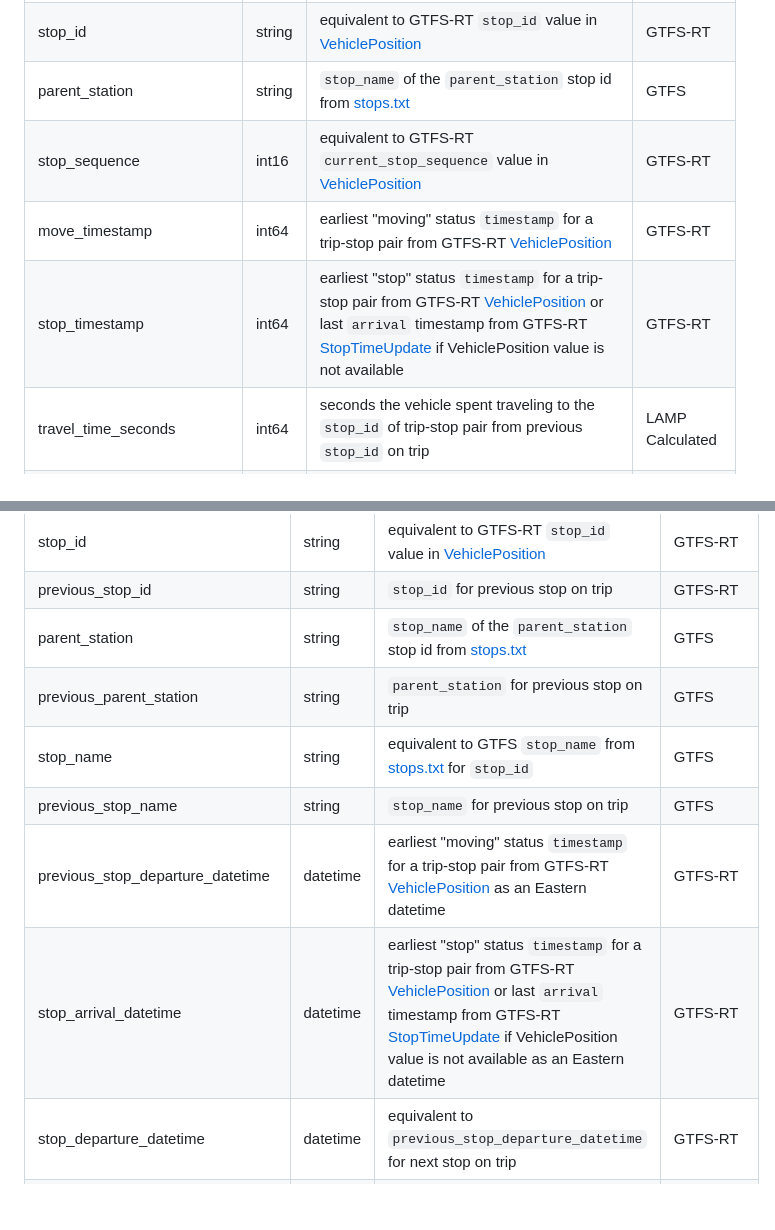
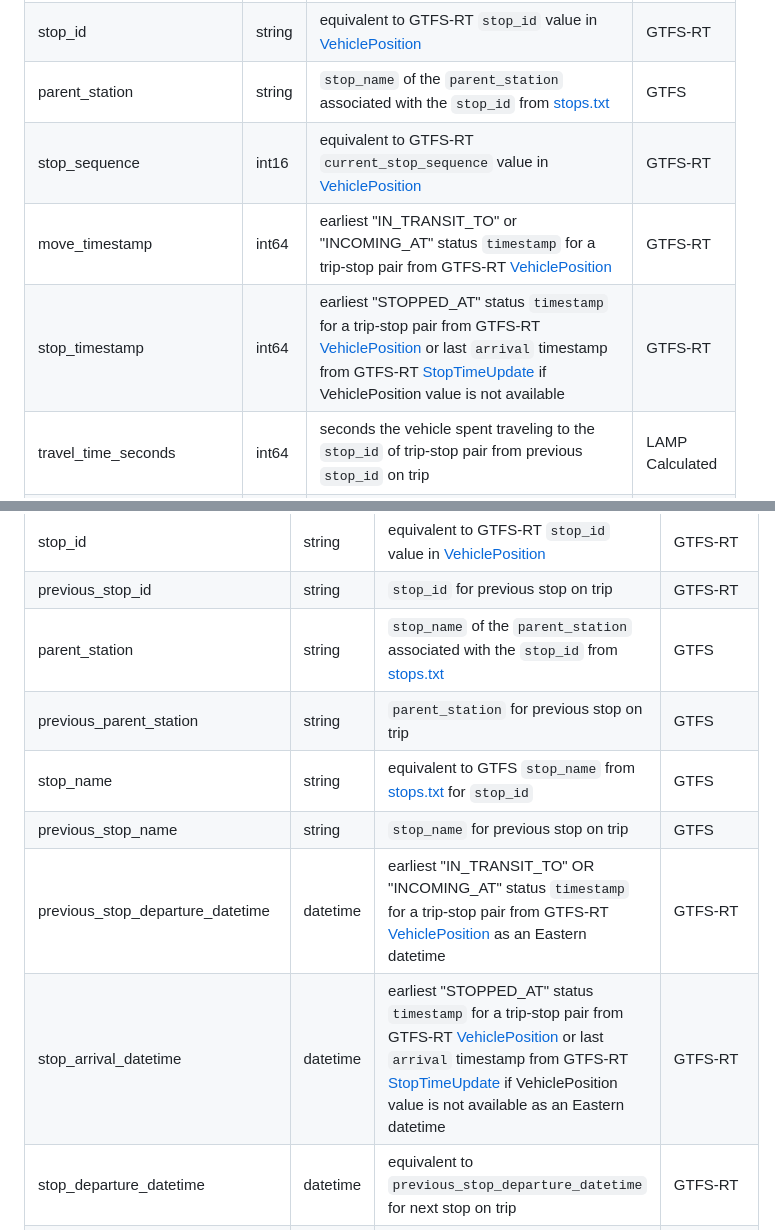
Before and after one commit to mbta/lamp, a Markdown page: Data_Dictionary.md, 2 parts joined by grey strips. Drawn GitHub-style; blank space fills up the shorter version.

Commit message:
opmi requested updates

```diff
--- a/Data_Dictionary.md
+++ b/Data_Dictionary.md
@@ -26,10 +26,10 @@ Each row represents a unique `trip_id`-`stop_id` pair for rail service.
 | vehicle_label | string | equivalent to GTFS-RT `label` value in [VehicleDescriptor](https://gtfs.org/realtime/reference/#message-vehicledescriptor). | GTFS-RT
 | vehicle_consist | string | Pipe separated concatenation of `multi_carriage_details` labels in [CarridageDetails](https://gtfs.org/realtime/reference/#message-carriagedetails) | GTFS-RT
 | stop_id | string | equivalent to GTFS-RT `stop_id` value in [VehiclePosition](https://gtfs.org/realtime/reference/#message-vehicleposition)| GTFS-RT |
-| parent_station | string | `stop_name` of the `parent_station` stop id from [stops.txt](https://gtfs.org/schedule/reference/#stopstxt)  | GTFS |
+| parent_station | string | `stop_name` of the `parent_station` associated with the `stop_id` from [stops.txt](https://gtfs.org/schedule/reference/#stopstxt)  | GTFS |
 | stop_sequence | int16 | equivalent to GTFS-RT `current_stop_sequence` value in [VehiclePosition](https://gtfs.org/realtime/reference/#message-vehicleposition) | GTFS-RT |
-| move_timestamp | int64 | earliest "moving" status `timestamp` for a trip-stop pair from GTFS-RT [VehiclePosition](https://gtfs.org/realtime/reference/#message-vehicleposition) | GTFS-RT |
-| stop_timestamp | int64 | earliest "stop" status `timestamp` for a trip-stop pair from GTFS-RT [VehiclePosition](https://gtfs.org/realtime/reference/#message-vehicleposition) or last `arrival` timestamp from GTFS-RT [StopTimeUpdate](https://gtfs.org/realtime/reference/#message-stoptimeupdate) if VehiclePosition value is not available | GTFS-RT |
+| move_timestamp | int64 | earliest "IN_TRANSIT_TO" or "INCOMING_AT" status `timestamp` for a trip-stop pair from GTFS-RT [VehiclePosition](https://gtfs.org/realtime/reference/#message-vehicleposition) | GTFS-RT |
+| stop_timestamp | int64 | earliest "STOPPED_AT" status `timestamp` for a trip-stop pair from GTFS-RT [VehiclePosition](https://gtfs.org/realtime/reference/#message-vehicleposition) or last `arrival` timestamp from GTFS-RT [StopTimeUpdate](https://gtfs.org/realtime/reference/#message-stoptimeupdate) if VehiclePosition value is not available | GTFS-RT |
 | travel_time_seconds | int64 | seconds the vehicle spent traveling to the `stop_id` of trip-stop pair from previous `stop_id` on trip | LAMP Calculated |
 | dwell_time_seconds | int64 | seconds the vehicle spent stopped at `stop_id` of trip-stop pair | LAMP Calculated |
 | headway_branch_seconds | int64 | seconds between consecutive vehicles departing `parent_station` on `branch_route_id` | LAMP Calculated |
@@ -70,12 +70,12 @@ Each row represents a unique `trip_id`-`stop_id` pair for rail service.
 | previous_sync_stop_sequence | int16 | `sync_stop_sequence` for previous stop on trip | Lamp Calculated |
 | stop_id | string | equivalent to GTFS-RT `stop_id` value in [VehiclePosition](https://gtfs.org/realtime/reference/#message-vehicleposition)| GTFS-RT |
 | previous_stop_id | string | `stop_id`  for previous stop on trip| GTFS-RT |
-| parent_station | string | `stop_name` of the `parent_station` stop id from [stops.txt](https://gtfs.org/schedule/reference/#stopstxt)  | GTFS |
+| parent_station | string | `stop_name` of the `parent_station` associated with the `stop_id` from [stops.txt](https://gtfs.org/schedule/reference/#stopstxt)  | GTFS |
 | previous_parent_station | string | `parent_station` for previous stop on trip| GTFS |
 | stop_name | string | equivalent to GTFS `stop_name` from [stops.txt](https://gtfs.org/schedule/reference/#stopstxt) for `stop_id` | GTFS
 | previous_stop_name | string | `stop_name` for previous stop on trip | GTFS
-| previous_stop_departure_datetime | datetime | earliest "moving" status `timestamp` for a trip-stop pair from GTFS-RT [VehiclePosition](https://gtfs.org/realtime/reference/#message-vehicleposition) as an Eastern datetime | GTFS-RT
-| stop_arrival_datetime | datetime | earliest "stop" status `timestamp` for a trip-stop pair from GTFS-RT [VehiclePosition](https://gtfs.org/realtime/reference/#message-vehicleposition) or last `arrival` timestamp from GTFS-RT [StopTimeUpdate](https://gtfs.org/realtime/reference/#message-stoptimeupdate) if VehiclePosition value is not available as an Eastern datetime | GTFS-RT
+| previous_stop_departure_datetime | datetime | earliest "IN_TRANSIT_TO" OR "INCOMING_AT" status `timestamp` for a trip-stop pair from GTFS-RT [VehiclePosition](https://gtfs.org/realtime/reference/#message-vehicleposition) as an Eastern datetime | GTFS-RT
+| stop_arrival_datetime | datetime | earliest "STOPPED_AT" status `timestamp` for a trip-stop pair from GTFS-RT [VehiclePosition](https://gtfs.org/realtime/reference/#message-vehicleposition) or last `arrival` timestamp from GTFS-RT [StopTimeUpdate](https://gtfs.org/realtime/reference/#message-stoptimeupdate) if VehiclePosition value is not available as an Eastern datetime | GTFS-RT
 | stop_departure_datetime | datetime | equivalent to `previous_stop_departure_datetime` for next stop on trip | GTFS-RT
 | previous_stop_departure_sec | int64 | `previous_stop_departure_datetime` as seconds after midnight | LAMP Calculated
 | stop_arrival_sec | int64 | `stop_arrival_datetime` as seconds after midnight | LAMP Calculated
```
